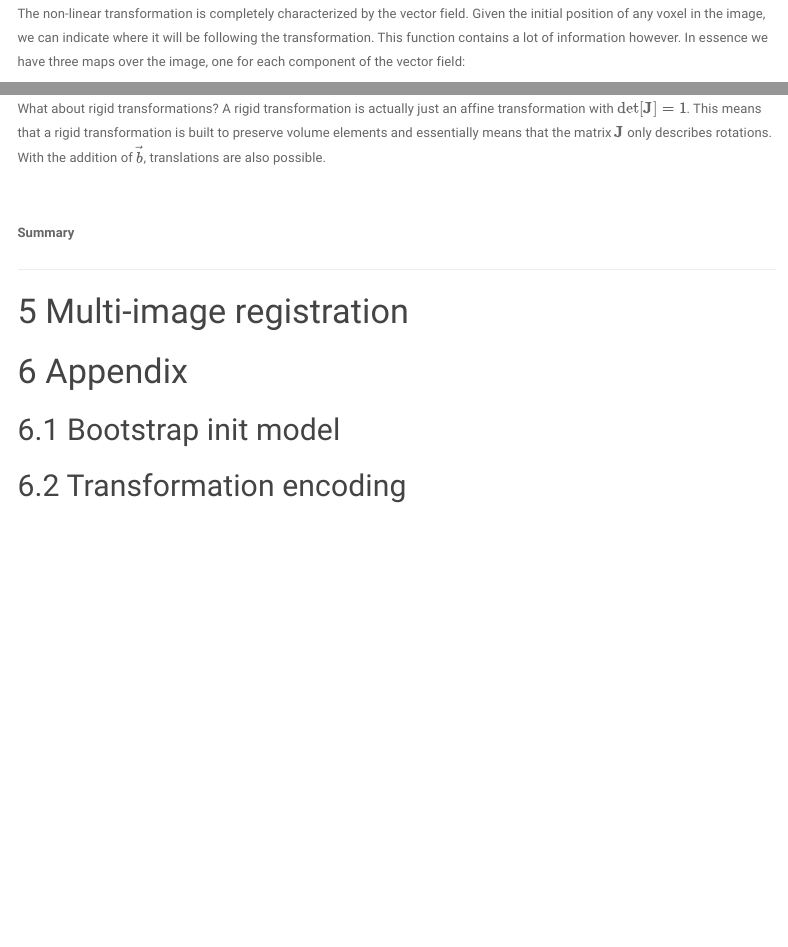
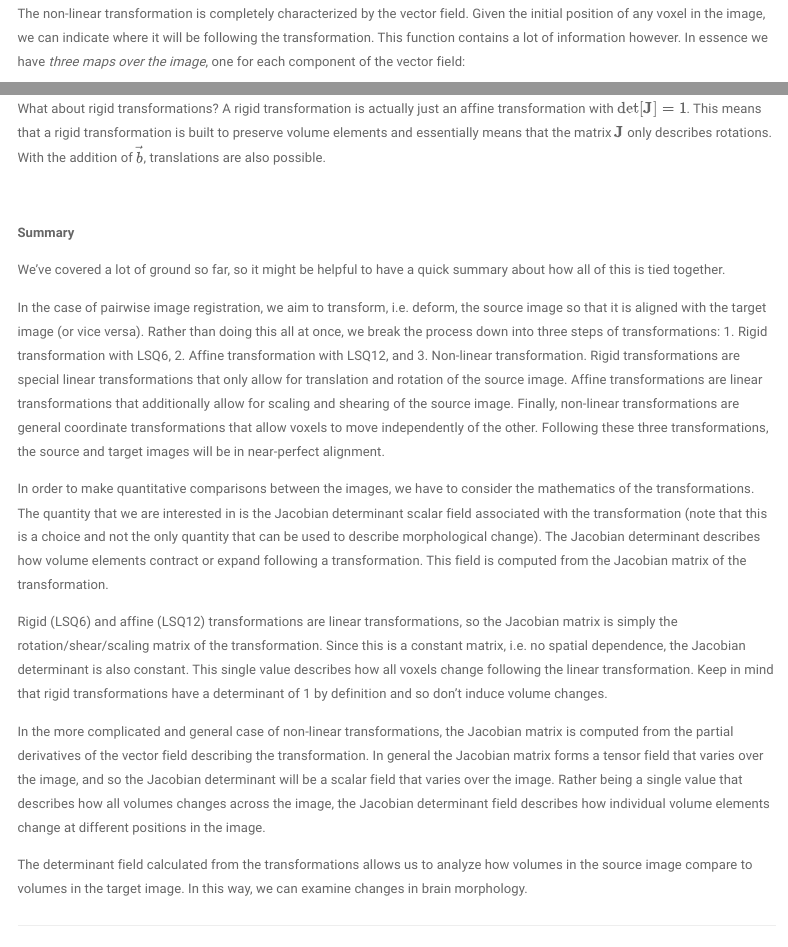
Before and after one commit to abeaucha/Resources, an R Markdown document (ImageRegistrationNotes_v2.Rmd): the page in a window 1100 px wide, from 5030 px down, and a second part further down, joined at a grey line. Rendered offline with R 4.5, knitr and Pandoc, with nearby package versions; menus at the side of the page are left out.

Commit message:
Wrote midway summary of registration

````diff
--- a/ImageRegistrationNotes_v2.Rmd
+++ b/ImageRegistrationNotes_v2.Rmd
@@ -191,7 +191,7 @@ include_graphics("Images/VectorField.png")
 
 -->
 
-The non-linear transformation is completely characterized by the vector field. Given the initial position of any voxel in the image, we can indicate where it will be following the transformation. This function contains a lot of information however. In essence we have three maps over the image, one for each component of the vector field:
+The non-linear transformation is completely characterized by the vector field. Given the initial position of any voxel in the image, we can indicate where it will be following the transformation. This function contains a lot of information however. In essence we have *three maps over the image*, one for each component of the vector field:
 
 ```{r eval=TRUE, echo=FALSE, out.width="70%", fig.align='center'}
 include_graphics("Images/vectorfieldmaps.png")
@@ -257,6 +257,17 @@ What about rigid transformations? A rigid transformation is actually just an aff
 
 **Summary**
 
+We've covered a lot of ground so far, so it might be helpful to have a quick summary about how all of this is tied together.
+
+In the case of pairwise image registration, we aim to transform, i.e. deform, the source image so that it is aligned with the target image (or vice versa). Rather than doing this all at once, we break the process down into three steps of transformations: 1. Rigid transformation with LSQ6, 2. Affine transformation with LSQ12, and 3. Non-linear transformation. Rigid transformations are special linear transformations that only allow for translation and rotation of the source image. Affine transformations are linear transformations that additionally allow for scaling and shearing of the source image. Finally, non-linear transformations are general coordinate transformations that allow voxels to move independently of the other. Following these three transformations, the source and target images will be in near-perfect alignment.
+
+In order to make quantitative comparisons between the images, we have to consider the mathematics of the transformations. The quantity that we are interested in is the Jacobian determinant scalar field associated with the transformation (note that this is a choice and not the only quantity that can be used to describe morphological change). The Jacobian determinant describes how volume elements contract or expand following a transformation. This field is computed from the Jacobian matrix of the transformation.
+
+Rigid (LSQ6) and affine (LSQ12) transformations are linear transformations, so the Jacobian matrix is simply the rotation/shear/scaling matrix of the transformation. Since this is a constant matrix, i.e. no spatial dependence, the Jacobian determinant is also constant. This single value describes how all voxels change following the linear transformation. Keep in mind that rigid transformations have a determinant of 1 by definition and so don't induce volume changes.
+
+In the more complicated and general case of non-linear transformations, the Jacobian matrix is computed from the partial derivatives of the vector field describing the transformation. In general the Jacobian matrix forms a tensor field that varies over the image, and so the Jacobian determinant will be a scalar field that varies over the image. Rather being a single value that describes how all volumes changes across the image, the Jacobian determinant field describes how individual volume elements change at different positions in the image.
+
+The determinant field calculated from the transformations allows us to analyze how volumes in the source image compare to volumes in the target image. In this way, we can examine changes in brain morphology.
 
 
 
````
Also changed, not shown: ImageRegistrationNotes_v2.Rmd (2 more changed lines), 1 other file.
